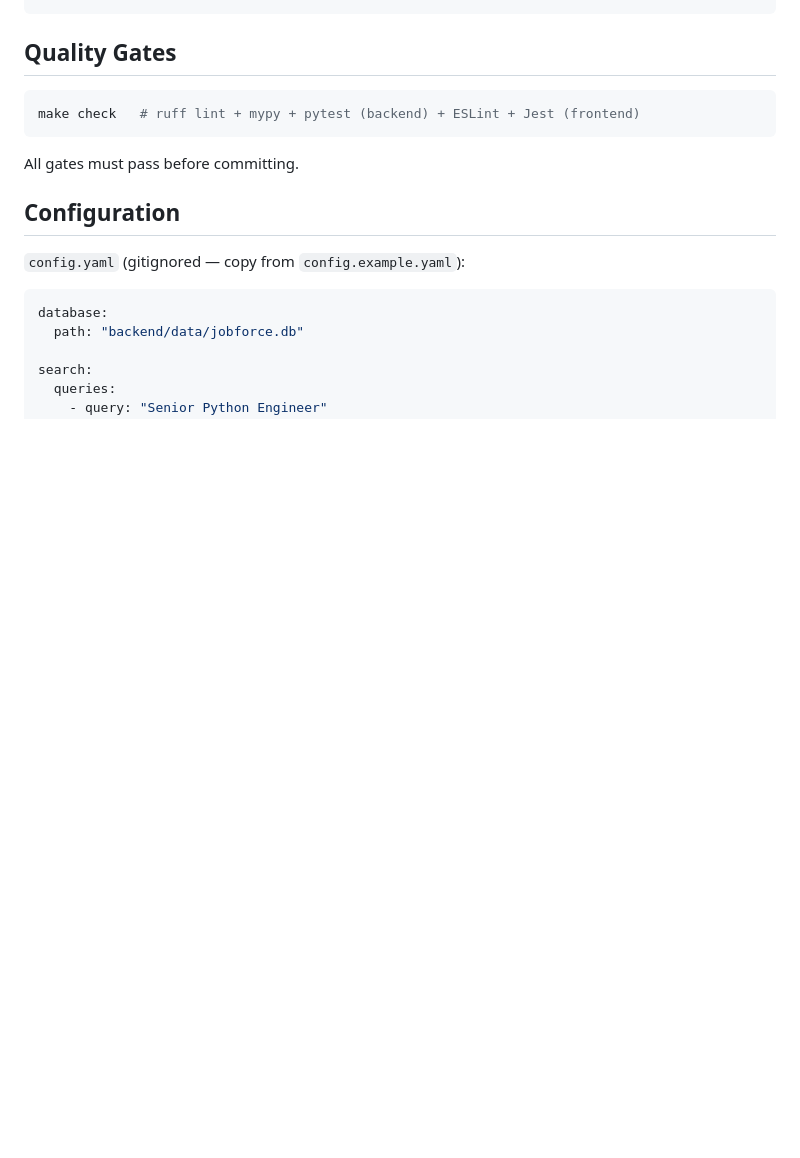
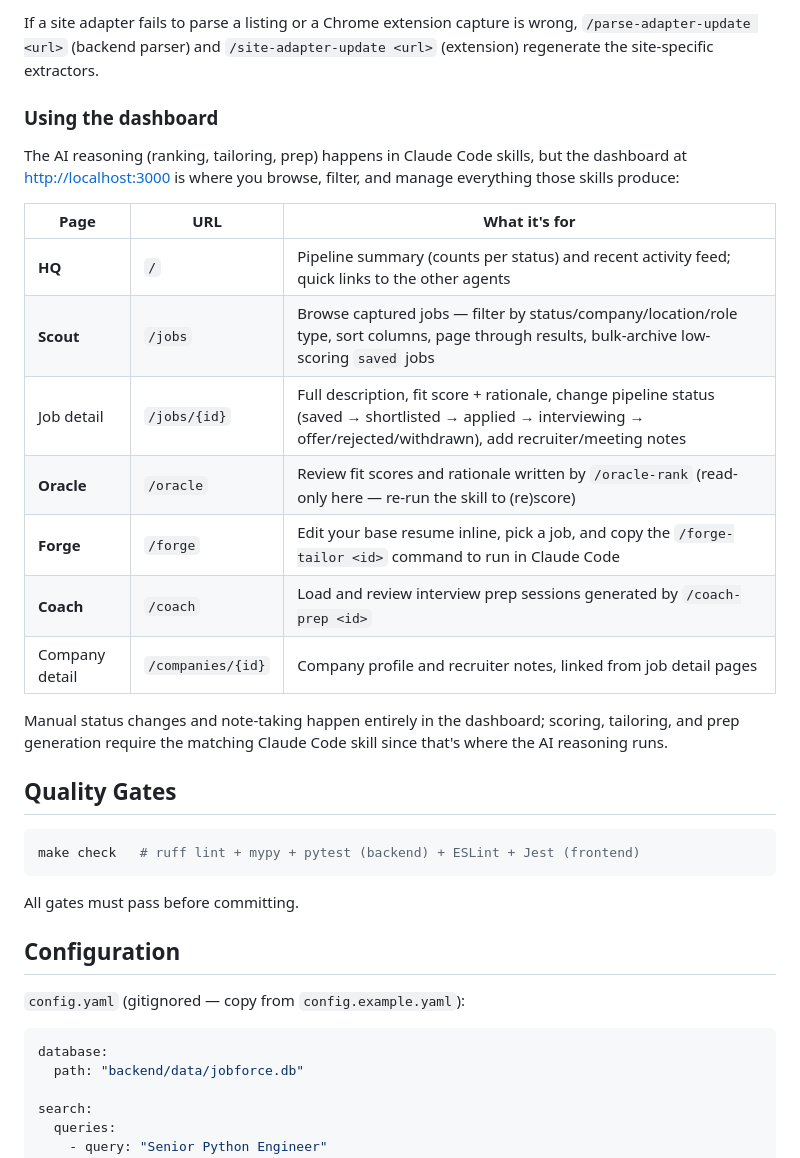
Before and after one commit to wmar-dev/jobforce, a Markdown page: README.md, the part around one of its changes. Drawn GitHub-style; blank space fills up the shorter version.

```diff
--- a/README.md
+++ b/README.md
@@ -79,3 +125,20 @@ These skills work inside Claude Code (`claude` CLI):
+If a site adapter fails to parse a listing or a Chrome extension capture is wrong, `/parse-adapter-update <url>` (backend parser) and `/site-adapter-update <url>` (extension) regenerate the site-specific extractors.
+
+### Using the dashboard
+
+The AI reasoning (ranking, tailoring, prep) happens in Claude Code skills, but the dashboard at <http://localhost:3000> is where you browse, filter, and manage everything those skills produce:
+
+| Page | URL | What it's for |
+| --- | --- | --- |
+| **HQ** | `/` | Pipeline summary (counts per status) and recent activity feed; quick links to the other agents |
+| **Scout** | `/jobs` | Browse captured jobs — filter by status/company/location/role type, sort columns, page through results, bulk-archive low-scoring `saved` jobs |
+| Job detail | `/jobs/{id}` | Full description, fit score + rationale, change pipeline status (saved → shortlisted → applied → interviewing → offer/rejected/withdrawn), add recruiter/meeting notes |
+| **Oracle** | `/oracle` | Review fit scores and rationale written by `/oracle-rank` (read-only here — re-run the skill to (re)score) |
+| **Forge** | `/forge` | Edit your base resume inline, pick a job, and copy the `/forge-tailor <id>` command to run in Claude Code |
+| **Coach** | `/coach` | Load and review interview prep sessions generated by `/coach-prep <id>` |
+| Company detail | `/companies/{id}` | Company profile and recruiter notes, linked from job detail pages |
+
+Manual status changes and note-taking happen entirely in the dashboard; scoring, tailoring, and prep generation require the matching Claude Code skill since that's where the AI reasoning runs.
 
 ## Quality Gates
 
```
Also changed, not shown: other parts of README.md (+57 -11 lines), 1 other file.
